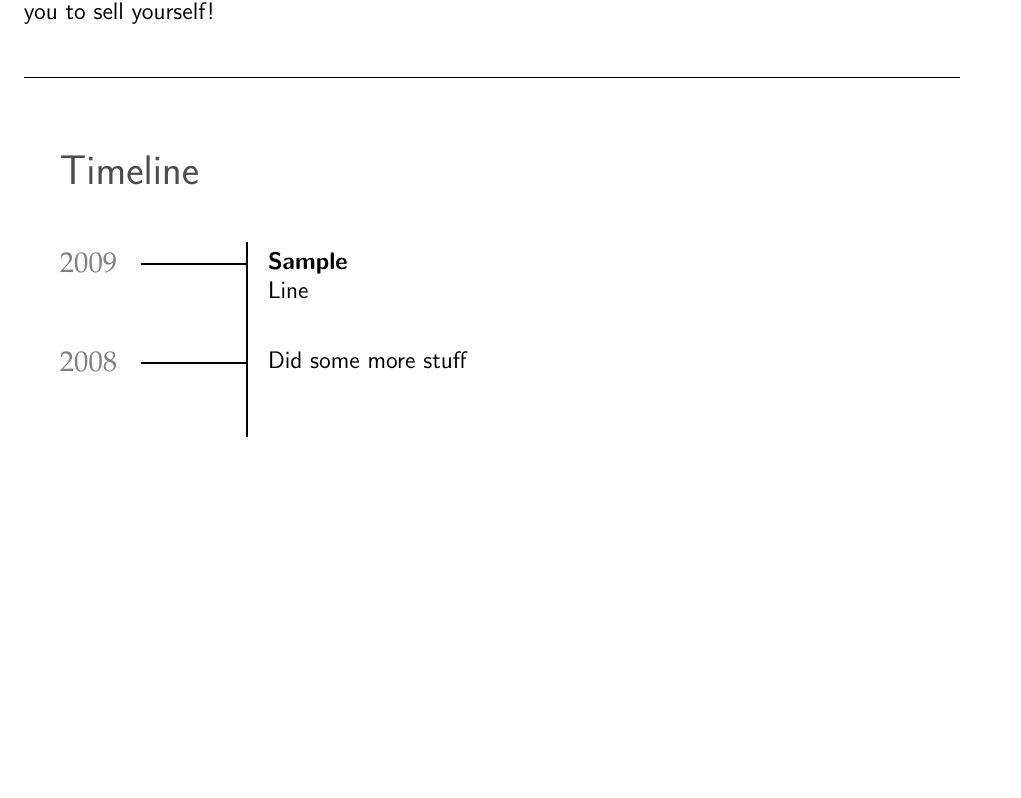
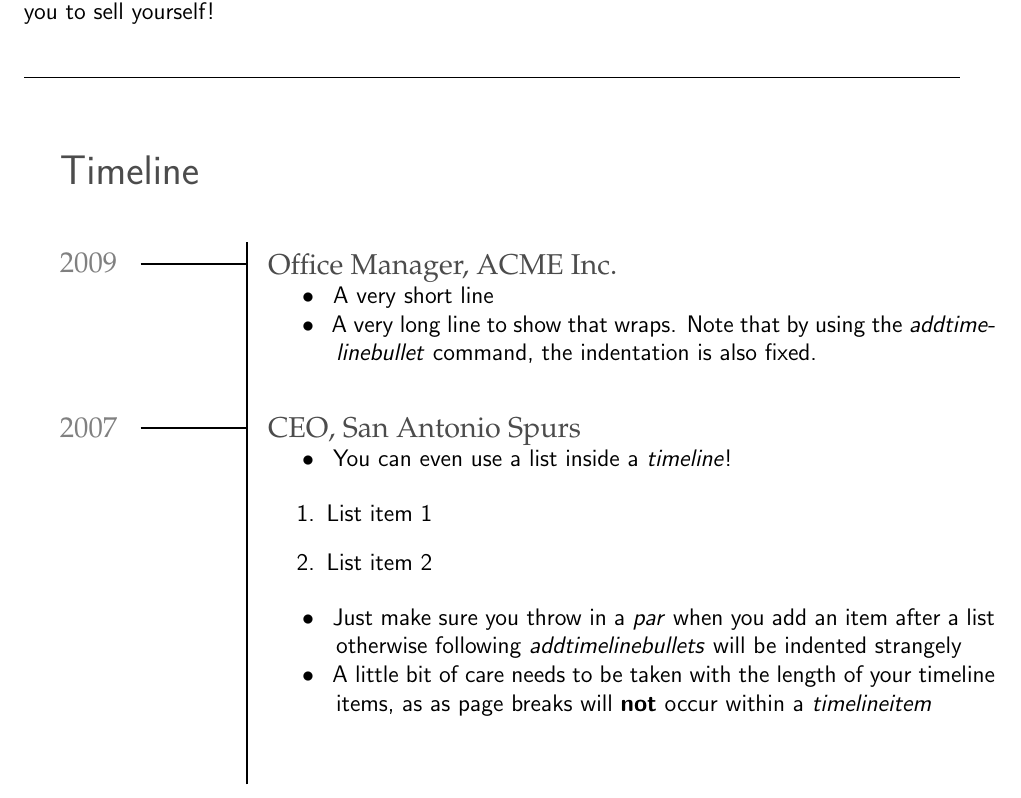
Before and after one commit to will-hart/latex-timelineCV, a LaTeX CV (sample.tex): part of the page, cut so that both start at the same text, the shorter picture padded with empty space. Compiled offline with pdfLaTeX.

Commit message:
Update sample with some notes

```diff
--- a/sample.tex
+++ b/sample.tex
@@ -16,12 +17,23 @@
 
 		\addheadertext{Timeline}
 		\starttimeline
+
 			\timelineitem{2009}{
-				\textbf{Sample}\\
-				Line
+				\addsubheader{Office Manager, ACME Inc.}
+				\addtimelinebullet{A very short line}
+				\addtimelinebullet{A very long line to show that wraps.  Note that by using the \emph{addtimelinebullet} command, the indentation is also fixed.}
 			}
 
-			\timelineitem{2008}{Did some more stuff}
+			\timelineitem{2007}{
+				\addsubheader{CEO, San Antonio Spurs}
+				\addtimelinebullet{You can even use a list inside a \emph{timeline}!}
+				\begin{enumerate}
+					\item List item 1
+					\item List item 2
+				\end{enumerate}\par
+				\addtimelinebullet{Just make sure you throw in a \emph{par} when you add an item after a list otherwise following \emph{addtimelinebullets} will be indented strangely}
+				\addtimelinebullet{A little bit of care needs to be taken with the length of your timeline items, as as page breaks will \textbf{not} occur within a \emph{timelineitem}}
+			}
 
 
 	\end{document}
```
Also changed, not shown: sample.pdf, sample.tex (1 more changed lines).
